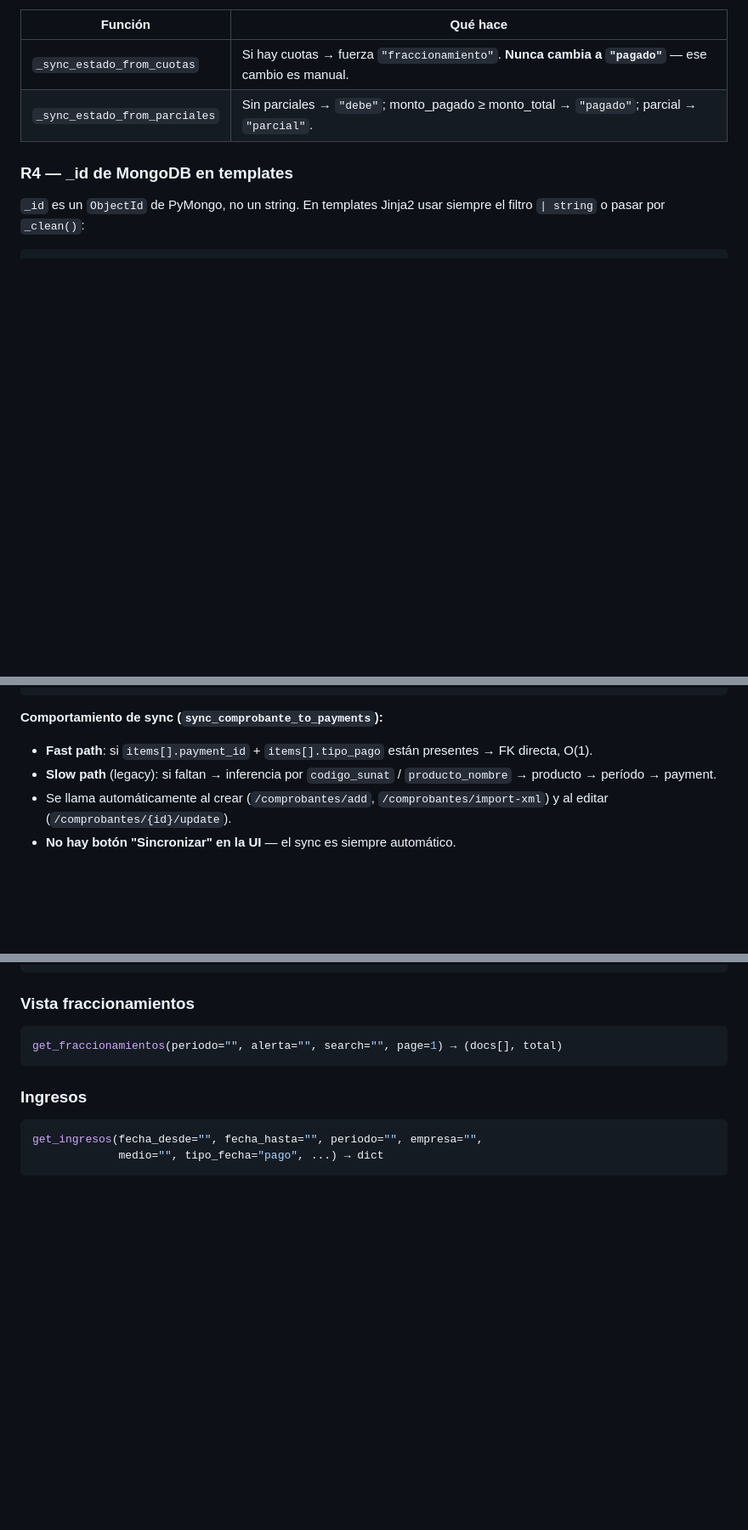
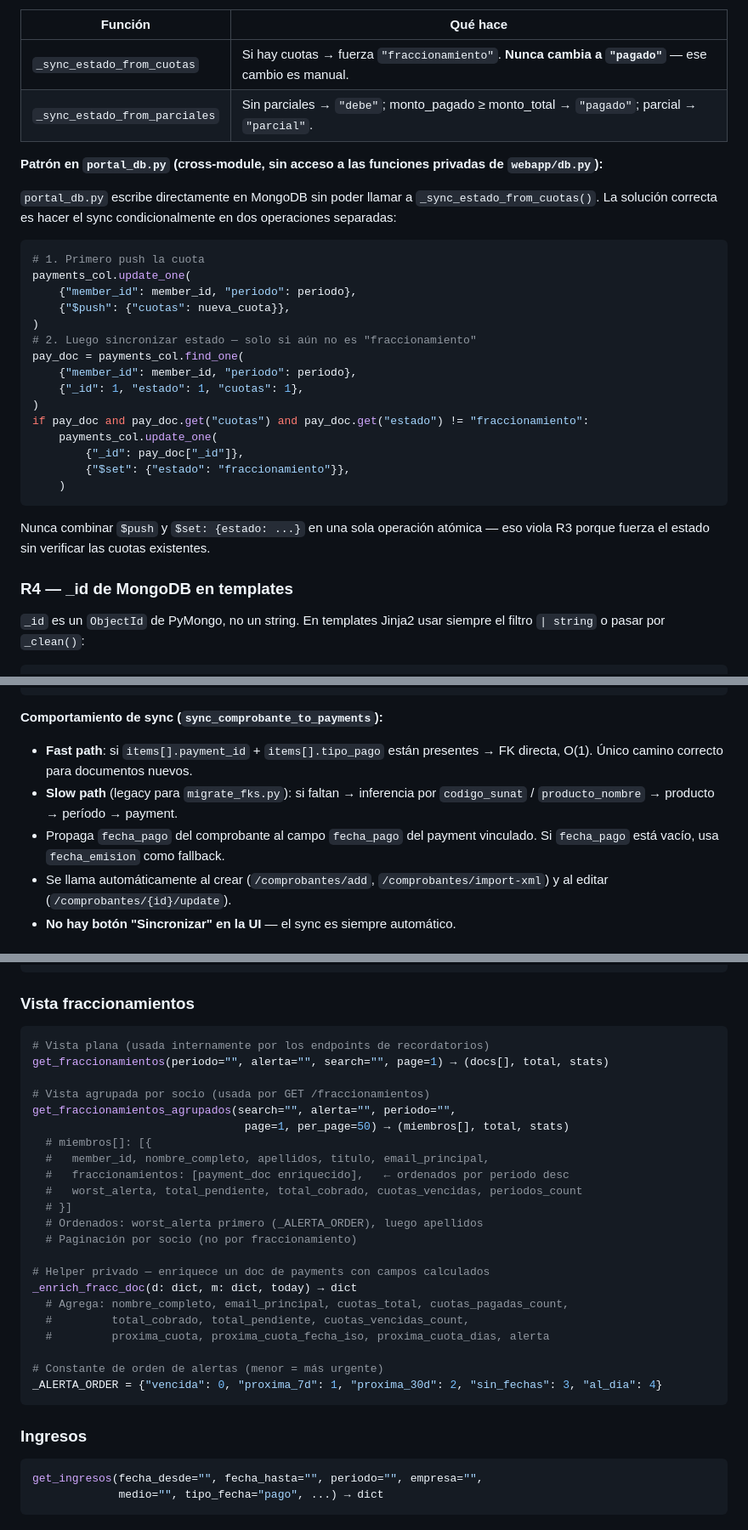
Before and after one commit to juanfernandovasquez/ipidet-api, a Markdown page: CLAUDE.md, 3 parts joined by grey strips. Shown at 85% size. Rendered like a GitHub page; blank space fills up the shorter version.

````diff
--- a/CLAUDE.md
+++ b/CLAUDE.md
@@ -87,6 +87,30 @@ Comportamiento real de cada función (verificado en código):
 |---------|---------|
 | `_sync_estado_from_cuotas` | Si hay cuotas → fuerza `"fraccionamiento"`. **Nunca cambia a `"pagado"`** — ese cambio es manual. |
 | `_sync_estado_from_parciales` | Sin parciales → `"debe"`; monto_pagado ≥ monto_total → `"pagado"`; parcial → `"parcial"`. |
+
+**Patrón en `portal_db.py` (cross-module, sin acceso a las funciones privadas de `webapp/db.py`):**
+
+`portal_db.py` escribe directamente en MongoDB sin poder llamar a `_sync_estado_from_cuotas()`. La solución correcta es hacer el sync condicionalmente en dos operaciones separadas:
+
+```python
+# 1. Primero push la cuota
+payments_col.update_one(
+    {"member_id": member_id, "periodo": periodo},
+    {"$push": {"cuotas": nueva_cuota}},
+)
+# 2. Luego sincronizar estado — solo si aún no es "fraccionamiento"
+pay_doc = payments_col.find_one(
+    {"member_id": member_id, "periodo": periodo},
+    {"_id": 1, "estado": 1, "cuotas": 1},
+)
+if pay_doc and pay_doc.get("cuotas") and pay_doc.get("estado") != "fraccionamiento":
+    payments_col.update_one(
+        {"_id": pay_doc["_id"]},
+        {"$set": {"estado": "fraccionamiento"}},
+    )
+```
+
+Nunca combinar `$push` y `$set: {estado: ...}` en una sola operación atómica — eso viola R3 porque fuerza el estado sin verificar las cuotas existentes.
 
 ### R4 — _id de MongoDB en templates
 
@@ -497,8 +522,9 @@ created_at          datetime
 ```
 
 **Comportamiento de sync (`sync_comprobante_to_payments`):**
-- **Fast path**: si `items[].payment_id` + `items[].tipo_pago` están presentes → FK directa, O(1).
-- **Slow path** (legacy): si faltan → inferencia por `codigo_sunat` / `producto_nombre` → producto → período → payment.
+- **Fast path**: si `items[].payment_id` + `items[].tipo_pago` están presentes → FK directa, O(1). Único camino correcto para documentos nuevos.
+- **Slow path** (legacy para `migrate_fks.py`): si faltan → inferencia por `codigo_sunat` / `producto_nombre` → producto → período → payment.
+- Propaga `fecha_pago` del comprobante al campo `fecha_pago` del payment vinculado. Si `fecha_pago` está vacío, usa `fecha_emision` como fallback.
 - Se llama automáticamente al crear (`/comprobantes/add`, `/comprobantes/import-xml`) y al editar (`/comprobantes/{id}/update`).
 - **No hay botón "Sincronizar" en la UI** — el sync es siempre automático.
 
@@ -1042,7 +1084,28 @@ sync_credito_to_cobranzas(factura_id: str)  # sincroniza estado en payments
 ### Vista fraccionamientos
 
 ```python
-get_fraccionamientos(periodo="", alerta="", search="", page=1) → (docs[], total)
+# Vista plana (usada internamente por los endpoints de recordatorios)
+get_fraccionamientos(periodo="", alerta="", search="", page=1) → (docs[], total, stats)
+
+# Vista agrupada por socio (usada por GET /fraccionamientos)
+get_fraccionamientos_agrupados(search="", alerta="", periodo="",
+                                page=1, per_page=50) → (miembros[], total, stats)
+  # miembros[]: [{
+  #   member_id, nombre_completo, apellidos, titulo, email_principal,
+  #   fraccionamientos: [payment_doc enriquecido],   ← ordenados por periodo desc
+  #   worst_alerta, total_pendiente, total_cobrado, cuotas_vencidas, periodos_count
+  # }]
+  # Ordenados: worst_alerta primero (_ALERTA_ORDER), luego apellidos
+  # Paginación por socio (no por fraccionamiento)
+
+# Helper privado — enriquece un doc de payments con campos calculados
+_enrich_fracc_doc(d: dict, m: dict, today) → dict
+  # Agrega: nombre_completo, email_principal, cuotas_total, cuotas_pagadas_count,
+  #         total_cobrado, total_pendiente, cuotas_vencidas_count,
+  #         proxima_cuota, proxima_cuota_fecha_iso, proxima_cuota_dias, alerta
+
+# Constante de orden de alertas (menor = más urgente)
+_ALERTA_ORDER = {"vencida": 0, "proxima_7d": 1, "proxima_30d": 2, "sin_fechas": 3, "al_dia": 4}
 ```
 
 ### Ingresos
````
Also changed, not shown: other parts of CLAUDE.md (+31 -11 lines).
